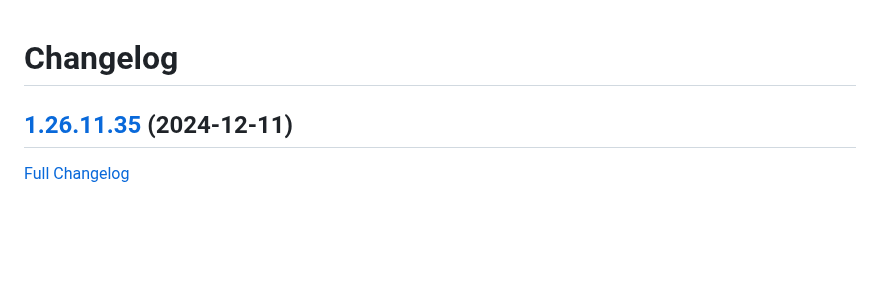
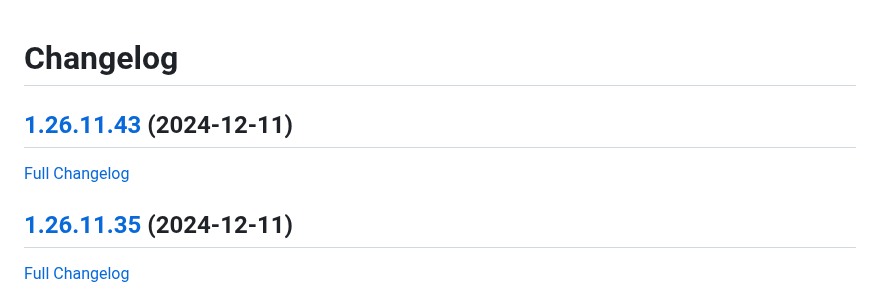
Before and after one commit to bunq/doc, a Markdown page: CHANGELOG.md, the part around the change. Drawn GitHub-style; blank space fills up the shorter version.

Commit message:
Regenerated changelog.

```diff
--- a/CHANGELOG.md
+++ b/CHANGELOG.md
@@ -1,4 +1,8 @@
 # Changelog
+
+## [1.26.11.43](https://github.com/bunq/doc/tree/1.26.11.43) (2024-12-11)
+
+[Full Changelog](https://github.com/bunq/doc/compare/1.26.11.35...1.26.11.43)
 
 ## [1.26.11.35](https://github.com/bunq/doc/tree/1.26.11.35) (2024-12-11)
 
```
